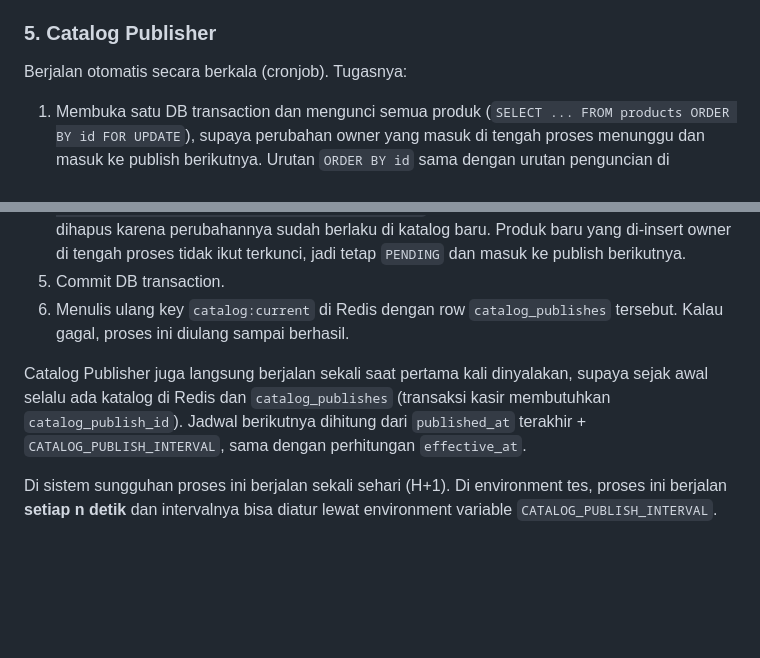
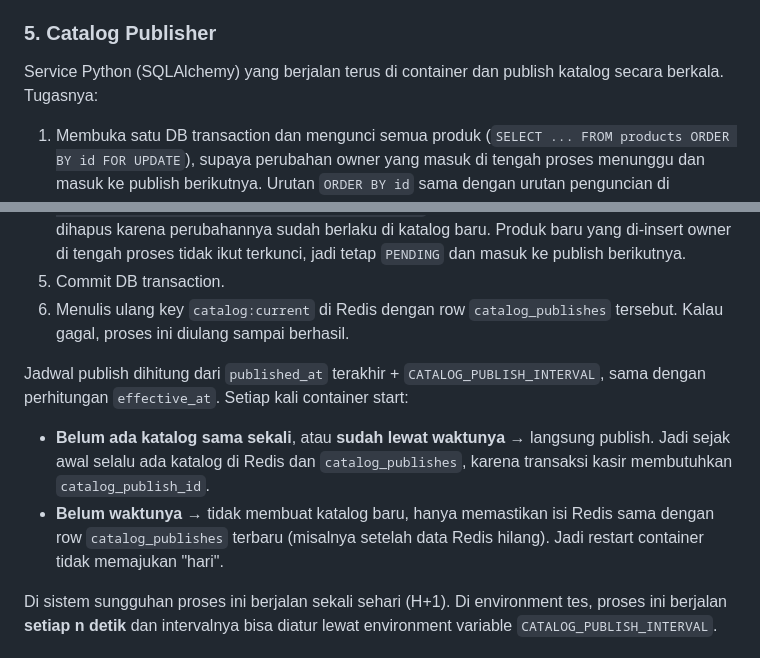
Before and after one commit to ROMBombo/WaroenkQu, a Markdown page: readme.md, 2 parts joined by grey strips. Drawn GitHub-style; blank space fills up the shorter version.

Commit message:
docs(readme): describe catalog publisher startup and restart behavior
Co-Authored-By: Claude Opus 5.5 <noreply@anthropic.com>

```diff
--- a/readme.md
+++ b/readme.md
@@ -509,7 +509,7 @@ Isinya hanya berubah saat Catalog Publisher berjalan. Tujuannya supaya kasir tid
 
 ### 5. Catalog Publisher
 
-Berjalan otomatis secara berkala (cronjob). Tugasnya:
+Service Python (SQLAlchemy) yang berjalan terus di container dan publish katalog secara berkala. Tugasnya:
 1. Membuka satu DB transaction dan mengunci semua produk (`SELECT ... FROM products ORDER BY id FOR UPDATE`), supaya perubahan owner yang masuk di tengah proses menunggu dan masuk ke publish berikutnya. Urutan `ORDER BY id` sama dengan urutan penguncian di transaksi kasir, supaya tidak deadlock.
 2. Dari produk yang terkunci, mengambil yang aktif dan belum dihapus.
 3. Menyimpan satu row baru di `catalog_publishes` berisi waktu publish dan array produk (id, nama, harga, stok minimum).
@@ -517,7 +517,9 @@ Berjalan otomatis secara berkala (cronjob). Tugasnya:
 5. Commit DB transaction.
 6. Menulis ulang key `catalog:current` di Redis dengan row `catalog_publishes` tersebut. Kalau gagal, proses ini diulang sampai berhasil.
 
-Catalog Publisher juga langsung berjalan sekali saat pertama kali dinyalakan, supaya sejak awal selalu ada katalog di Redis dan `catalog_publishes` (transaksi kasir membutuhkan `catalog_publish_id`). Jadwal berikutnya dihitung dari `published_at` terakhir + `CATALOG_PUBLISH_INTERVAL`, sama dengan perhitungan `effective_at`.
+Jadwal publish dihitung dari `published_at` terakhir + `CATALOG_PUBLISH_INTERVAL`, sama dengan perhitungan `effective_at`. Setiap kali container start:
+- **Belum ada katalog sama sekali**, atau **sudah lewat waktunya** → langsung publish. Jadi sejak awal selalu ada katalog di Redis dan `catalog_publishes`, karena transaksi kasir membutuhkan `catalog_publish_id`.
+- **Belum waktunya** → tidak membuat katalog baru, hanya memastikan isi Redis sama dengan row `catalog_publishes` terbaru (misalnya setelah data Redis hilang). Jadi restart container tidak memajukan "hari".
 
 Di sistem sungguhan proses ini berjalan sekali sehari (H+1). Di environment tes, proses ini berjalan **setiap n detik** dan intervalnya bisa diatur lewat environment variable `CATALOG_PUBLISH_INTERVAL`.
 
```
